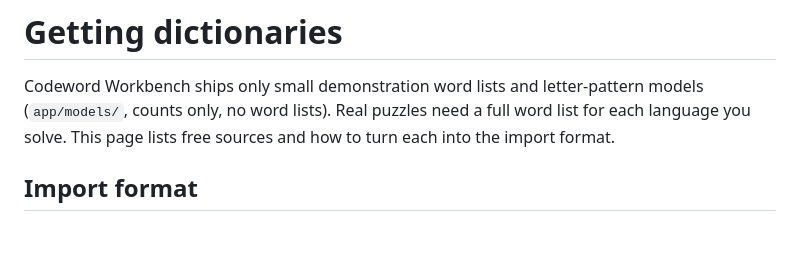
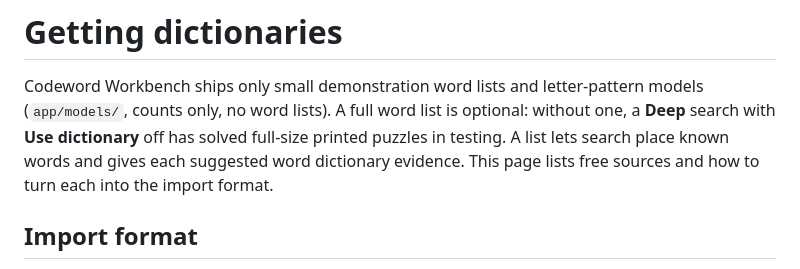
Before and after one commit to KalastajaM/codeword-workbench, a Markdown page: docs/dictionaries.md, the part around the change. GitHub-like rendering; blank space fills up the shorter version.

```diff
--- a/docs/dictionaries.md
+++ b/docs/dictionaries.md
@@ -1,9 +1,11 @@
 # Getting dictionaries
 
 Codeword Workbench ships only small demonstration word lists and letter-pattern models
-(`app/models/`, counts only, no word lists). Real puzzles need a full word list
-for each language you solve. This page lists free sources and how to turn each
-into the import format.
+(`app/models/`, counts only, no word lists). A full word list is optional:
+without one, a **Deep** search with **Use dictionary** off has solved full-size
+printed puzzles in testing. A list lets search place known words and gives
+each suggested word dictionary evidence. This page lists free sources and how
+to turn each into the import format.
 
 ## Import format
 
```
Also changed, not shown: README.md (+14 -8 lines).
